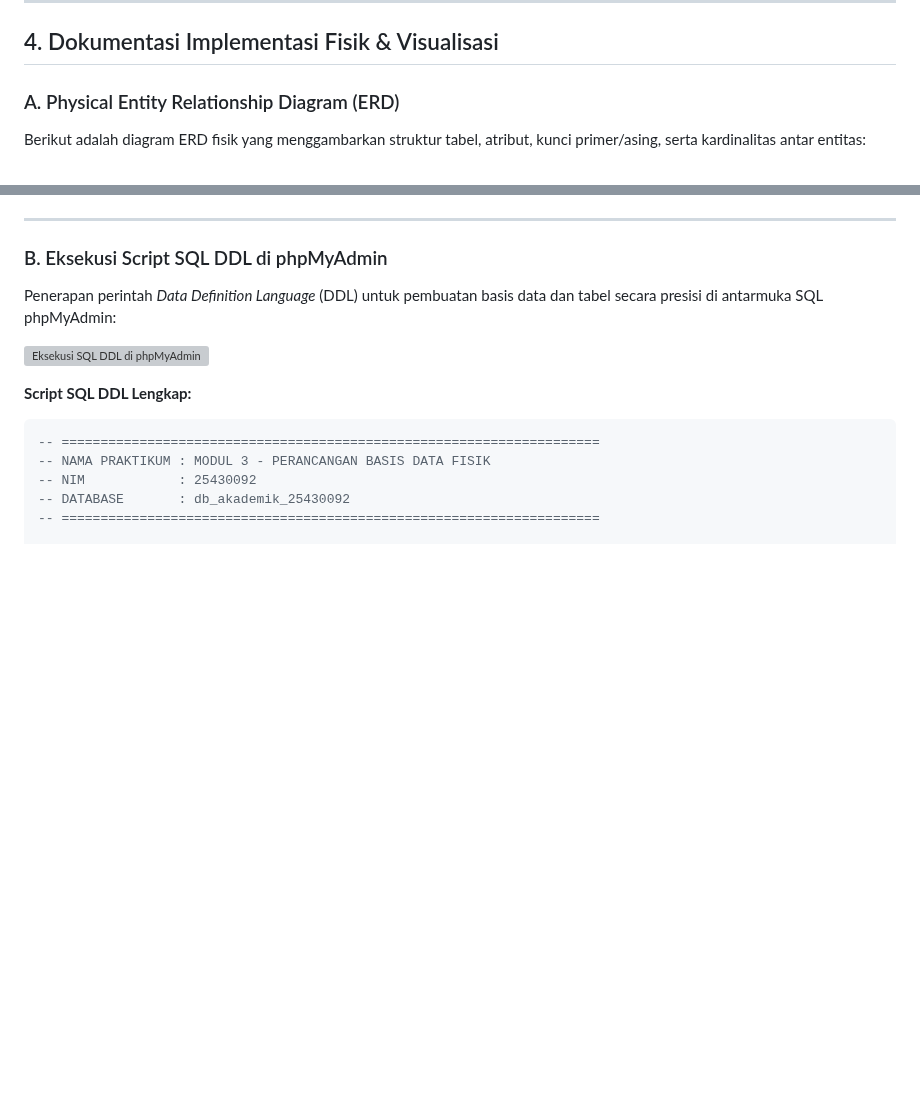
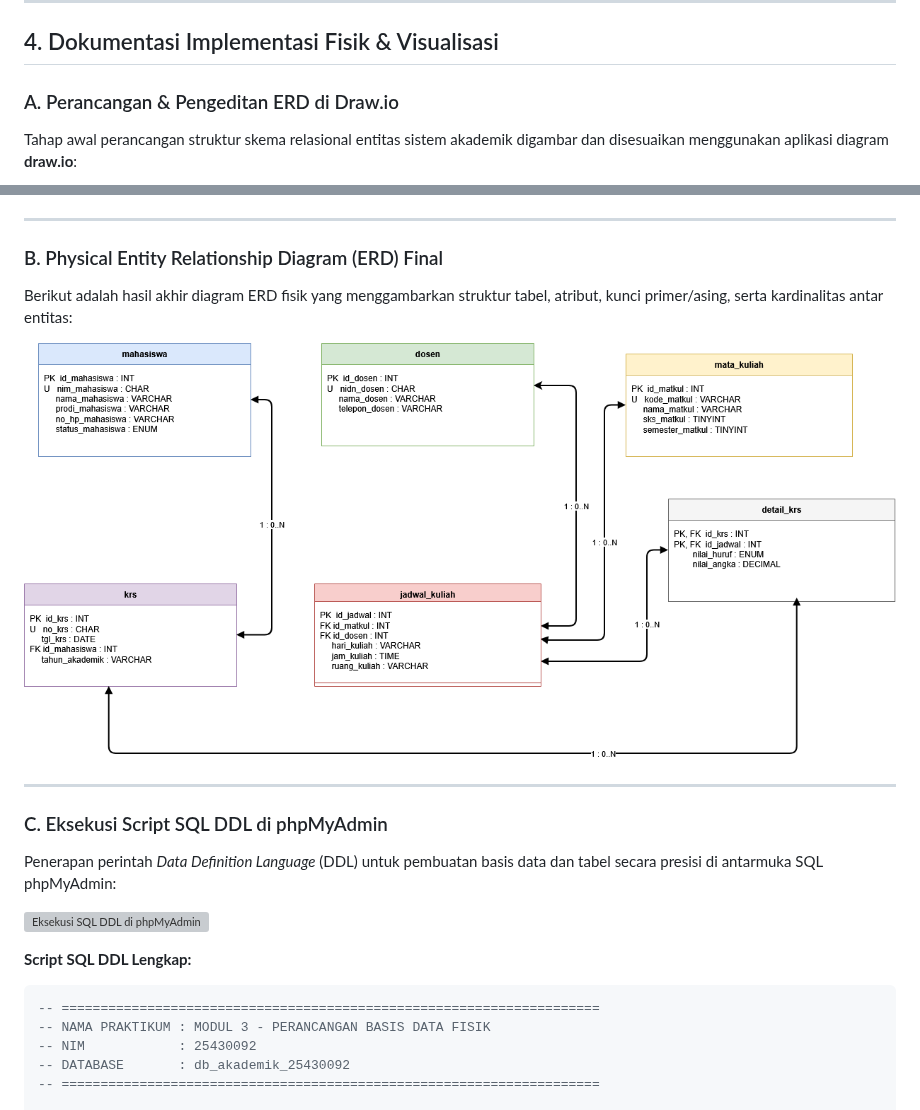
Before and after one commit to faktakusuma/akademik_092, a Markdown page: laporan/p03_laporan_25430092.md, 2 parts joined by grey strips. Drawn GitHub-style; pictures changed too: assets/gambar-2.png; blank space fills up the shorter version; grey boxes are pictures that could not be loaded.

Commit message:
p03: finalisasi laporan modul 3 dengan draw.io dan dokumentasi lengkap

```diff
--- a/laporan/p03_laporan_25430092.md
+++ b/laporan/p03_laporan_25430092.md
@@ -39,6 +39,6 @@ Basis data fisik yang dibangun dinamakan `db_akademik_25430092` yang terdiri dar
 
 ## 4. Dokumentasi Implementasi Fisik & Visualisasi
 
-### A. Physical Entity Relationship Diagram (ERD)
-Berikut adalah diagram ERD fisik yang menggambarkan struktur tabel, atribut, kunci primer/asing, serta kardinalitas antar entitas:
+### A. Perancangan & Pengeditan ERD di Draw.io
+Tahap awal perancangan struktur skema relasional entitas sistem akademik digambar dan disesuaikan menggunakan aplikasi diagram **draw.io**:
 
@@ -46,6 +46,13 @@ Berikut adalah diagram ERD fisik yang menggambarkan struktur tabel, atribut, kun
 
 ---
 
-### B. Eksekusi Script SQL DDL di phpMyAdmin
+### B. Physical Entity Relationship Diagram (ERD) Final
+Berikut adalah hasil akhir diagram ERD fisik yang menggambarkan struktur tabel, atribut, kunci primer/asing, serta kardinalitas antar entitas:
+
+![Physical ERD Akademik](../assets/gambar-2.png)
+
+---
+
+### C. Eksekusi Script SQL DDL di phpMyAdmin
 Penerapan perintah *Data Definition Language* (DDL) untuk pembuatan basis data dan tabel secara presisi di antarmuka SQL phpMyAdmin:
 
```
Also changed, not shown: other parts of laporan/p03_laporan_25430092.md (+2 -2 lines), assets/gambar-1.png, assets/gambar-3.png, assets/gambar-4.png (added).
